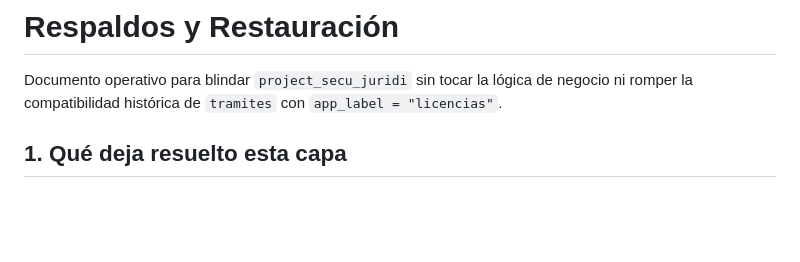
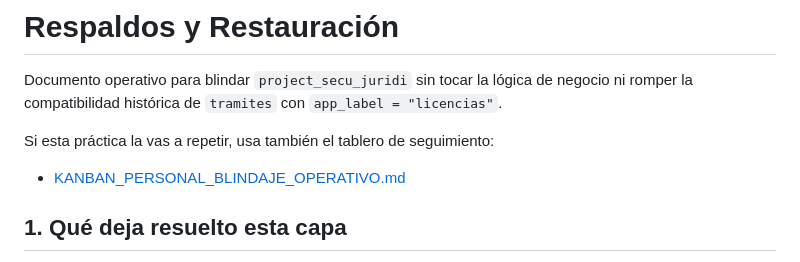
Before and after one commit to vicfueagui/secundarias_juridico, a Markdown page: docs/RESPALDOS_Y_RESTAURACION.md, the part around the change. GitHub-like rendering; blank space fills up the shorter version.

Commit message:
docs: agregar kanban personal de blindaje operativo

```diff
--- a/docs/RESPALDOS_Y_RESTAURACION.md
+++ b/docs/RESPALDOS_Y_RESTAURACION.md
@@ -1,6 +1,10 @@
 # Respaldos y Restauración
 
 Documento operativo para blindar `project_secu_juridi` sin tocar la lógica de negocio ni romper la compatibilidad histórica de `tramites` con `app_label = "licencias"`.
+
+Si esta práctica la vas a repetir, usa también el tablero de seguimiento:
+
+- [KANBAN_PERSONAL_BLINDAJE_OPERATIVO.md](/Users/admin/Documents/project_secu_juridi/docs/KANBAN_PERSONAL_BLINDAJE_OPERATIVO.md)
 
 ## 1. Qué deja resuelto esta capa
 
```
Also changed, not shown: docs/KANBAN_PERSONAL_BLINDAJE_OPERATIVO.md (added, +292 -0 lines).
